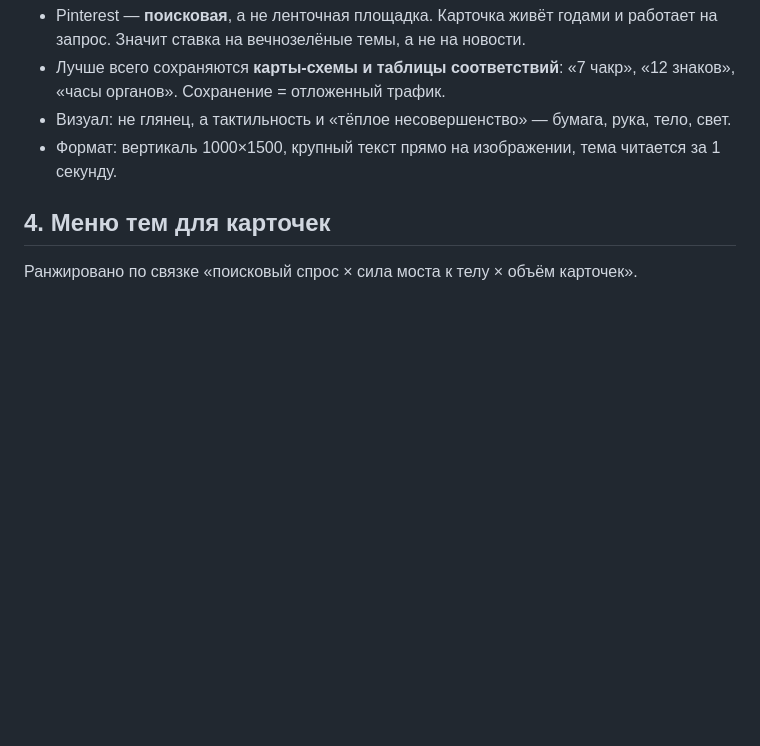
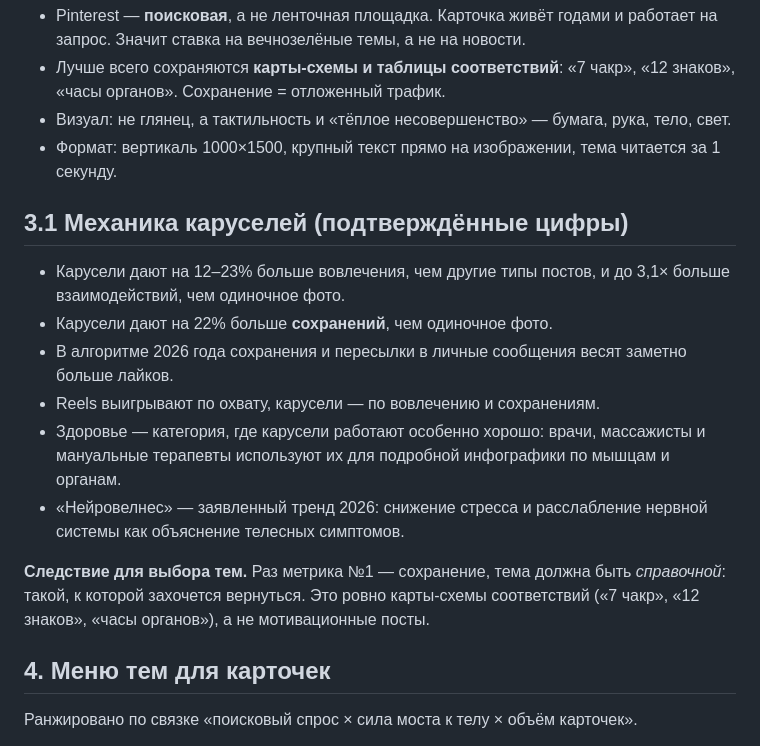
Before and after one commit to aleksbondar1992-boop/My-bot-kinesiolog, a Markdown page: docs/esoteric-market-analysis.md, the part around the change. Rendered like a GitHub page; blank space fills up the shorter version.

Commit message:
Add carousel engagement mechanics to market analysis
Co-Authored-By: Claude Opus 5 <noreply@anthropic.com>
Claude-Session: https://claude.ai/code/session_01J2haYgaqtRoyEeWXuZTX38

```diff
--- a/docs/esoteric-market-analysis.md
+++ b/docs/esoteric-market-analysis.md
@@ -62,6 +62,22 @@ Pinterest Predicts 2026 держится на трёх опорах: комфо
 - Визуал: не глянец, а тактильность и «тёплое несовершенство» — бумага, рука, тело, свет.
 - Формат: вертикаль 1000×1500, крупный текст прямо на изображении, тема читается за 1 секунду.
 
+## 3.1 Механика каруселей (подтверждённые цифры)
+
+- Карусели дают на 12–23% больше вовлечения, чем другие типы постов, и до 3,1× больше
+  взаимодействий, чем одиночное фото.
+- Карусели дают на 22% больше **сохранений**, чем одиночное фото.
+- В алгоритме 2026 года сохранения и пересылки в личные сообщения весят заметно больше лайков.
+- Reels выигрывают по охвату, карусели — по вовлечению и сохранениям.
+- Здоровье — категория, где карусели работают особенно хорошо: врачи, массажисты и мануальные
+  терапевты используют их для подробной инфографики по мышцам и органам.
+- «Нейровелнес» — заявленный тренд 2026: снижение стресса и расслабление нервной системы как
+  объяснение телесных симптомов.
+
+**Следствие для выбора тем.** Раз метрика №1 — сохранение, тема должна быть *справочной*:
+такой, к которой захочется вернуться. Это ровно карты-схемы соответствий («7 чакр»,
+«12 знаков», «часы органов»), а не мотивационные посты.
+
 ## 4. Меню тем для карточек
 
 Ранжировано по связке «поисковый спрос × сила моста к телу × объём карточек».
```
